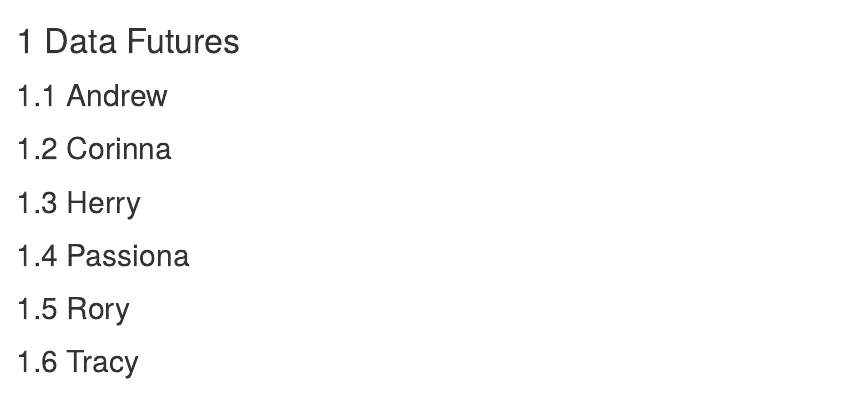
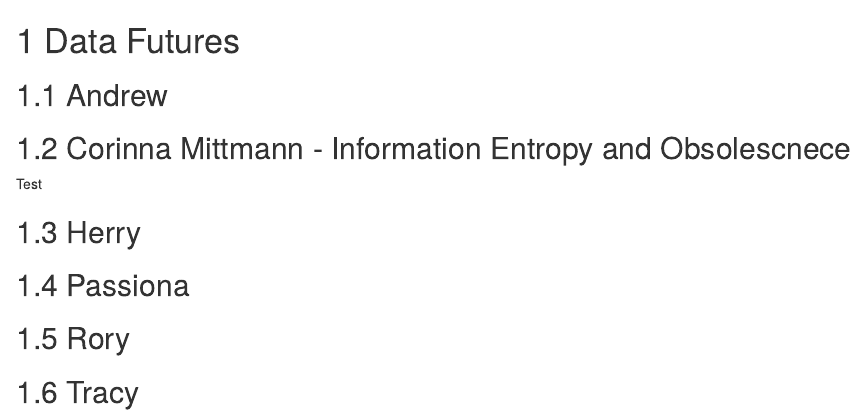
Before and after one commit to FlipAround/book, an R Markdown document (03-DataFutures.Rmd): the page in a window 1100 px wide, from its top. Rendered offline with R 4.5, knitr and Pandoc, with nearby package versions; drawn as R Markdown's standard HTML page in place of the format the file asks for.

Commit message:
Test changes
test before uploading assessment

```diff
--- a/03-DataFutures.Rmd
+++ b/03-DataFutures.Rmd
@@ -2,7 +2,9 @@
 
 ## Andrew
 
-## Corinna
+## Corinna Mittmann - Information Entropy and Obsolescnece
+
+Test
 
 ## Herry
 
```
